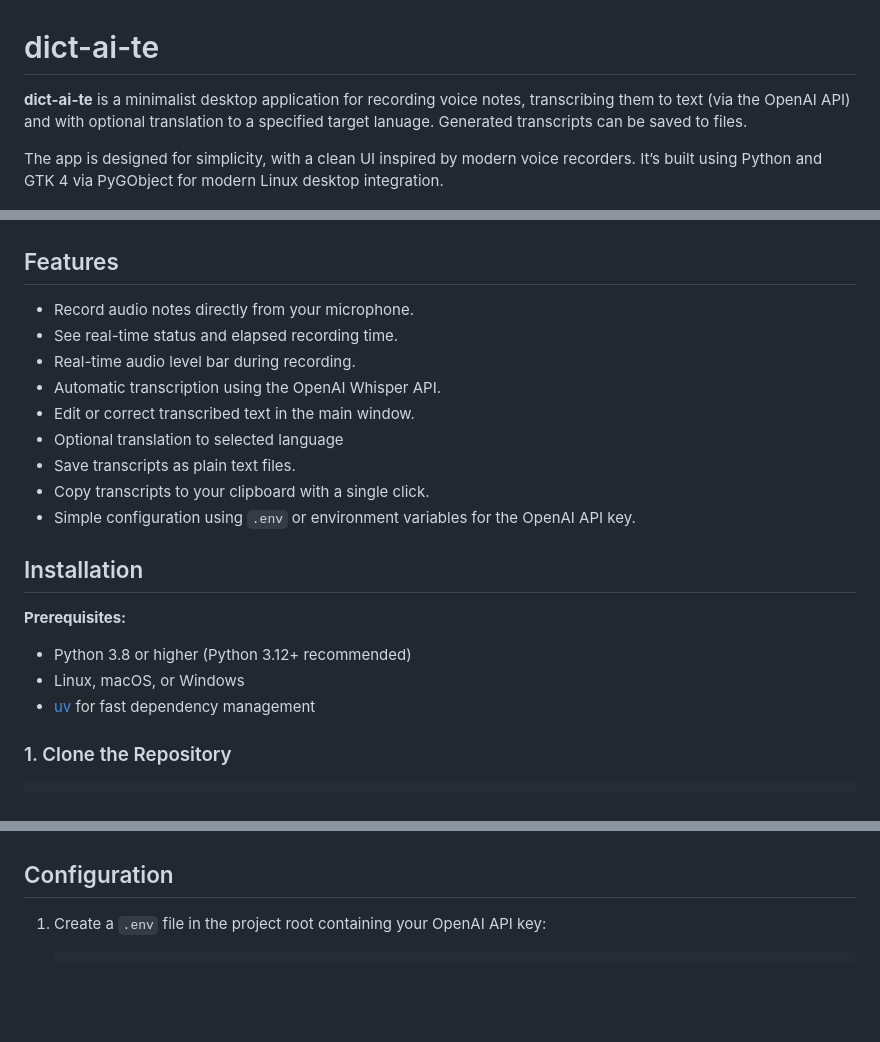
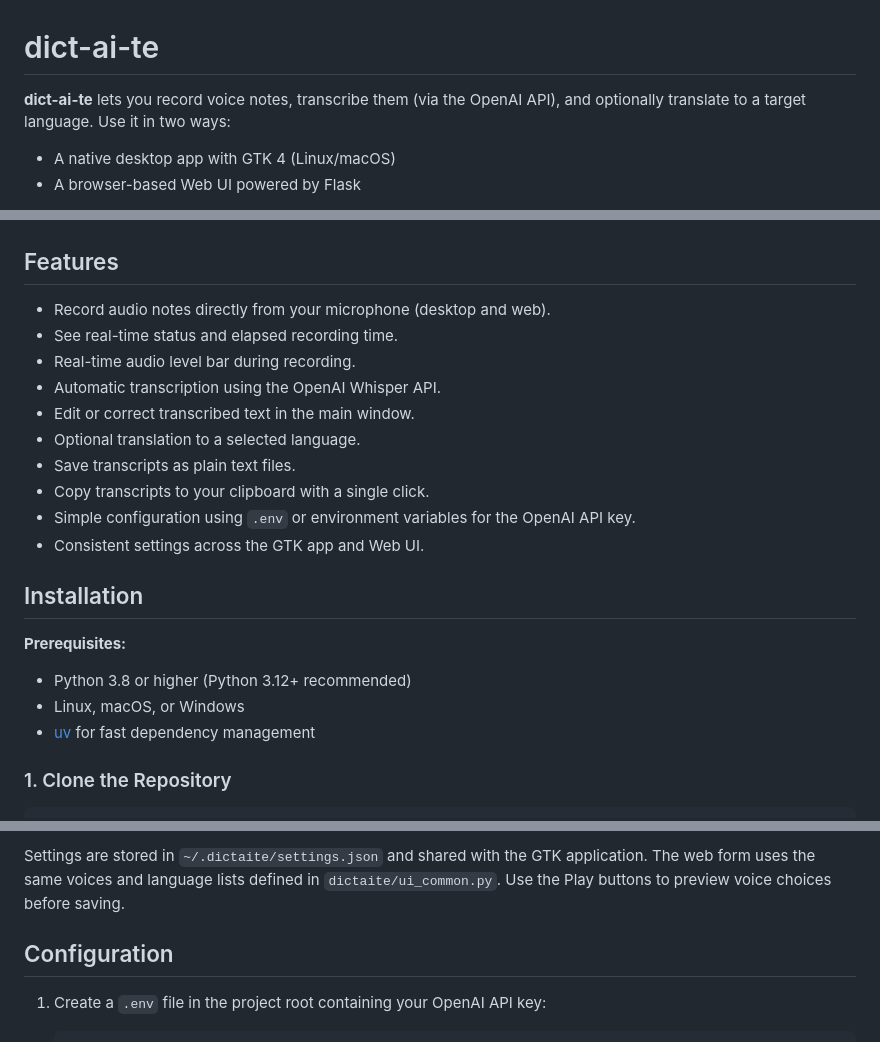
Before and after one commit to soyrochus/dict-ai-te, a Markdown page: README.md, 3 parts joined by grey strips. Drawn GitHub-style; blank space fills up the shorter version.

```diff
--- a/README.md
+++ b/README.md
@@ -1,6 +1,7 @@
 # dict-ai-te
 
-**dict-ai-te** is a minimalist desktop application for recording voice notes, transcribing them to text (via the OpenAI API) and with optional translation to a specified target lanuage. Generated transcripts can be saved to files.
+**dict-ai-te** lets you record voice notes, transcribe them (via the OpenAI API), and optionally translate to a target language. Use it in two ways:
 
-The app is designed for simplicity, with a clean UI inspired by modern voice recorders. It’s built using Python and GTK 4 via PyGObject for modern Linux desktop integration.
+- A native desktop app with GTK 4 (Linux/macOS)
+- A browser-based Web UI powered by Flask
 
@@ -25,23 +18,24 @@ The app is designed for simplicity, with a clean UI inspired by modern voice rec
 
 ## Features
 
-* Record audio notes directly from your microphone.
-* See real-time status and elapsed recording time.
-* Real-time audio level bar during recording.
-* Automatic transcription using the OpenAI Whisper API.
-* Edit or correct transcribed text in the main window.
-* Optional translation to selected language
-* Save transcripts as plain text files.
-* Copy transcripts to your clipboard with a single click.
-* Simple configuration using `.env` or environment variables for the OpenAI API key.
+- Record audio notes directly from your microphone (desktop and web).
+- See real-time status and elapsed recording time.
+- Real-time audio level bar during recording.
+- Automatic transcription using the OpenAI Whisper API.
+- Edit or correct transcribed text in the main window.
+- Optional translation to a selected language.
+- Save transcripts as plain text files.
+- Copy transcripts to your clipboard with a single click.
+- Simple configuration using `.env` or environment variables for the OpenAI API key.
+- Consistent settings across the GTK app and Web UI.
 
 ## Installation
 
 **Prerequisites:**
 
-* Python 3.8 or higher (Python 3.12+ recommended)
-* Linux, macOS, or Windows
-* [uv](https://github.com/astral-sh/uv) for fast dependency management
+- Python 3.8 or higher (Python 3.12+ recommended)
+- Linux, macOS, or Windows
+- [uv](https://github.com/astral-sh/uv) for fast dependency management
 
 ### 1. Clone the Repository
 
@@ -113,3 +171,5 @@ Visit `http://localhost:5000` to use the browser interface. See [WEBUI.md](WEBUI
+Settings are stored in `~/.dictaite/settings.json` and shared with the GTK application. The web form uses the same voices and
+language lists defined in `dictaite/ui_common.py`. Use the Play buttons to preview voice choices before saving.
 
 ## Configuration
 
```
Also changed, not shown: other parts of README.md (+77 -21 lines), WEBUI.md (deleted, +0 -54 lines), img/dict-ai-te-web.png (added).
